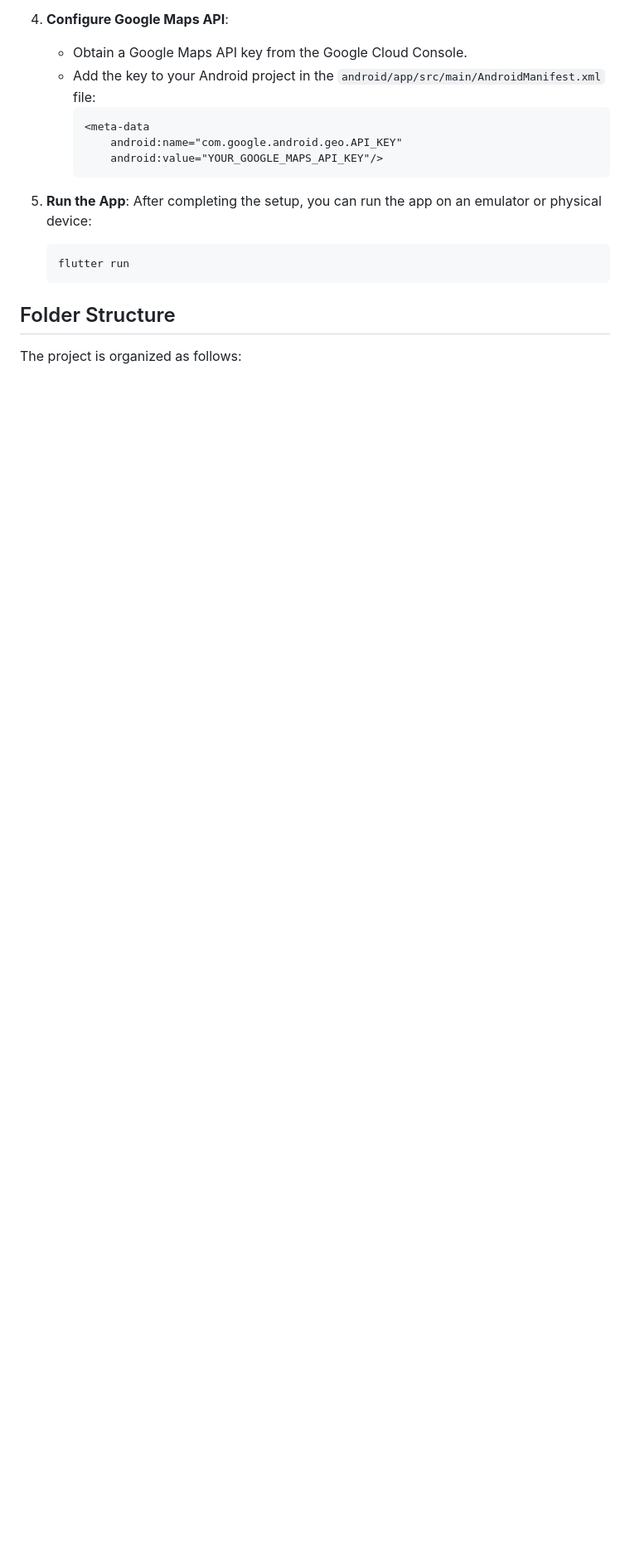
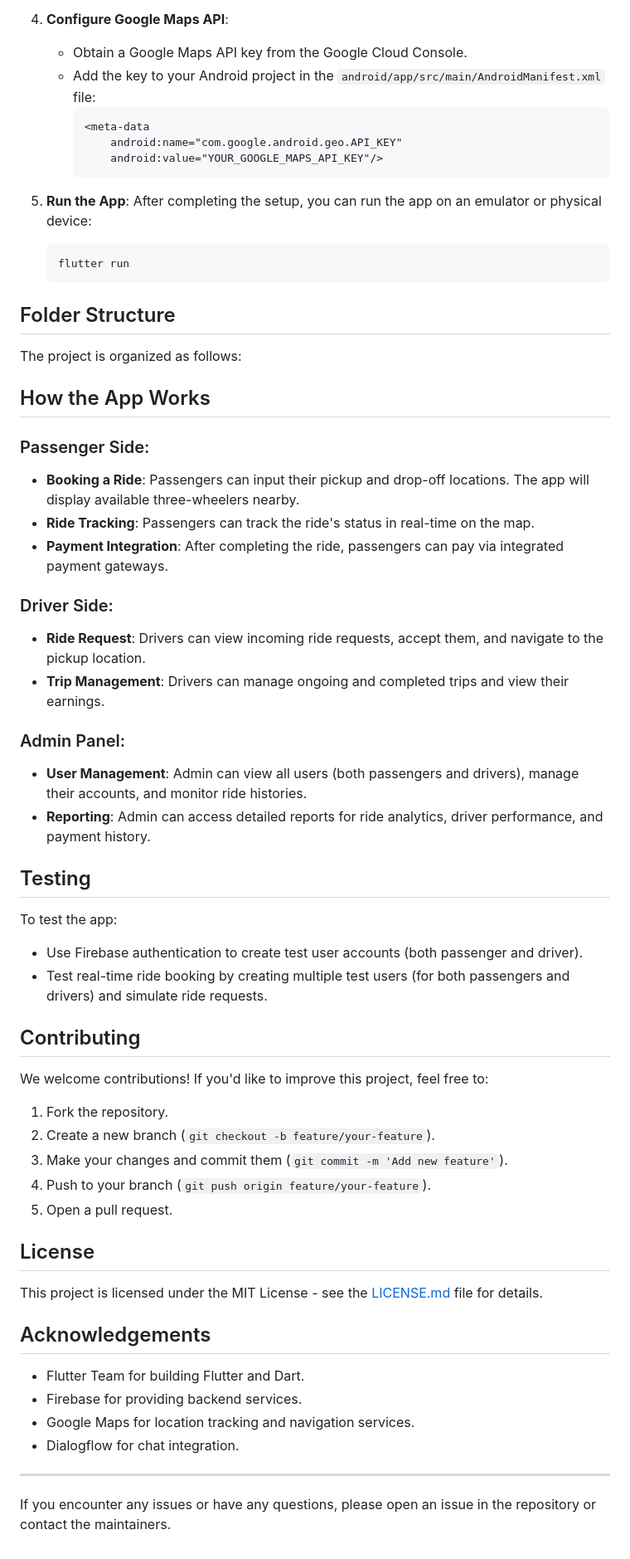
Before and after one commit to vishalnagraj/ThreeWheelerRideAp, a Markdown page: README.md, the part around the change. Shown: that part at 83% size. Drawn GitHub-style; blank space fills up the shorter version.

```diff
--- a/README.md
+++ b/README.md
@@ -70,3 +70,44 @@ To get this project up and running locally, make sure you have the following ins
 
 ## Folder Structure
 The project is organized as follows:
+
+
+## How the App Works
+### Passenger Side:
+- **Booking a Ride**: Passengers can input their pickup and drop-off locations. The app will display available three-wheelers nearby.
+- **Ride Tracking**: Passengers can track the ride's status in real-time on the map.
+- **Payment Integration**: After completing the ride, passengers can pay via integrated payment gateways.
+
+### Driver Side:
+- **Ride Request**: Drivers can view incoming ride requests, accept them, and navigate to the pickup location.
+- **Trip Management**: Drivers can manage ongoing and completed trips and view their earnings.
+
+### Admin Panel:
+- **User Management**: Admin can view all users (both passengers and drivers), manage their accounts, and monitor ride histories.
+- **Reporting**: Admin can access detailed reports for ride analytics, driver performance, and payment history.
+
+## Testing
+To test the app:
+- Use Firebase authentication to create test user accounts (both passenger and driver).
+- Test real-time ride booking by creating multiple test users (for both passengers and drivers) and simulate ride requests.
+
+## Contributing
+We welcome contributions! If you'd like to improve this project, feel free to:
+1. Fork the repository.
+2. Create a new branch (`git checkout -b feature/your-feature`).
+3. Make your changes and commit them (`git commit -m 'Add new feature'`).
+4. Push to your branch (`git push origin feature/your-feature`).
+5. Open a pull request.
+
+## License
+This project is licensed under the MIT License - see the [LICENSE.md](LICENSE.md) file for details.
+
+## Acknowledgements
+- Flutter Team for building Flutter and Dart.
+- Firebase for providing backend services.
+- Google Maps for location tracking and navigation services.
+- Dialogflow for chat integration.
+
+---
+
+If you encounter any issues or have any questions, please open an issue in the repository or contact the maintainers.
```
